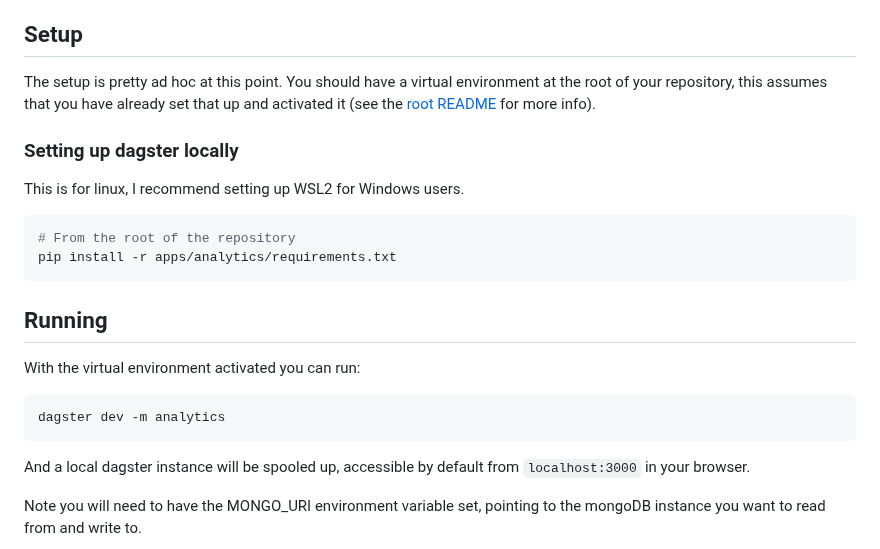
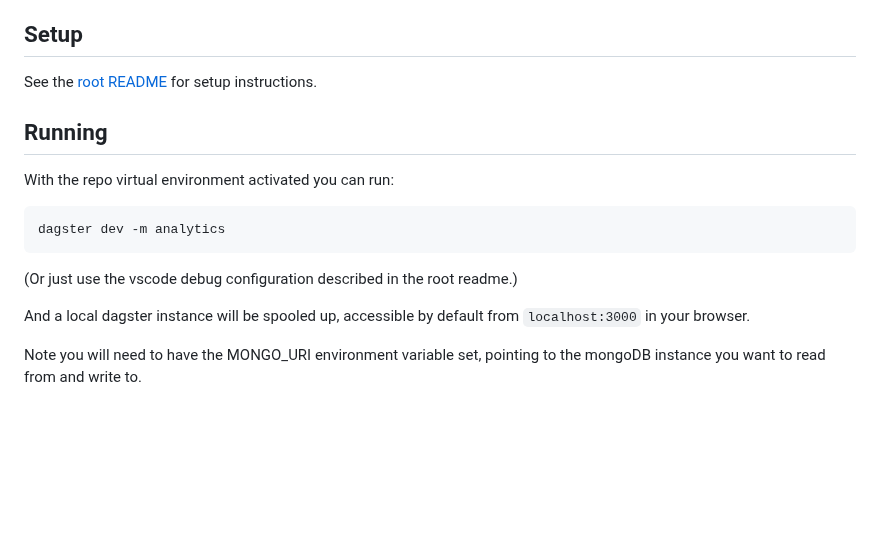
Before and after one commit to Runelite-Wrapped/runelite-wrapped, a Markdown page: apps/analytics/README.md, the part around the change. Rendered like a GitHub page; blank space fills up the shorter version.

Commit message:
Updating the analytics README

````diff
--- a/apps/analytics/README.md
+++ b/apps/analytics/README.md
@@ -40,24 +40,17 @@ So maybe we write a python function that pulls a players data from our mongoDB i
 
 ## Setup
 
-The setup is pretty ad hoc at this point. You should have a virtual environment at the root of your repository, this assumes that you have already set that up and activated it (see the [root README](/README.md) for more info).
-
-### Setting up dagster locally
-
-This is for linux, I recommend setting up WSL2 for Windows users.
-
-```bash
-# From the root of the repository
-pip install -r apps/analytics/requirements.txt
-```
+See the [root README ](/README.md) for setup instructions.
 
 ## Running
 
-With the virtual environment activated you can run:
+With the repo virtual environment activated you can run:
 
 ```bash
 dagster dev -m analytics
 ```
+
+(Or just use the vscode debug configuration described in the root readme.)
 
 And a local dagster instance will be spooled up, accessible by default from `localhost:3000` in your browser.
 
````
